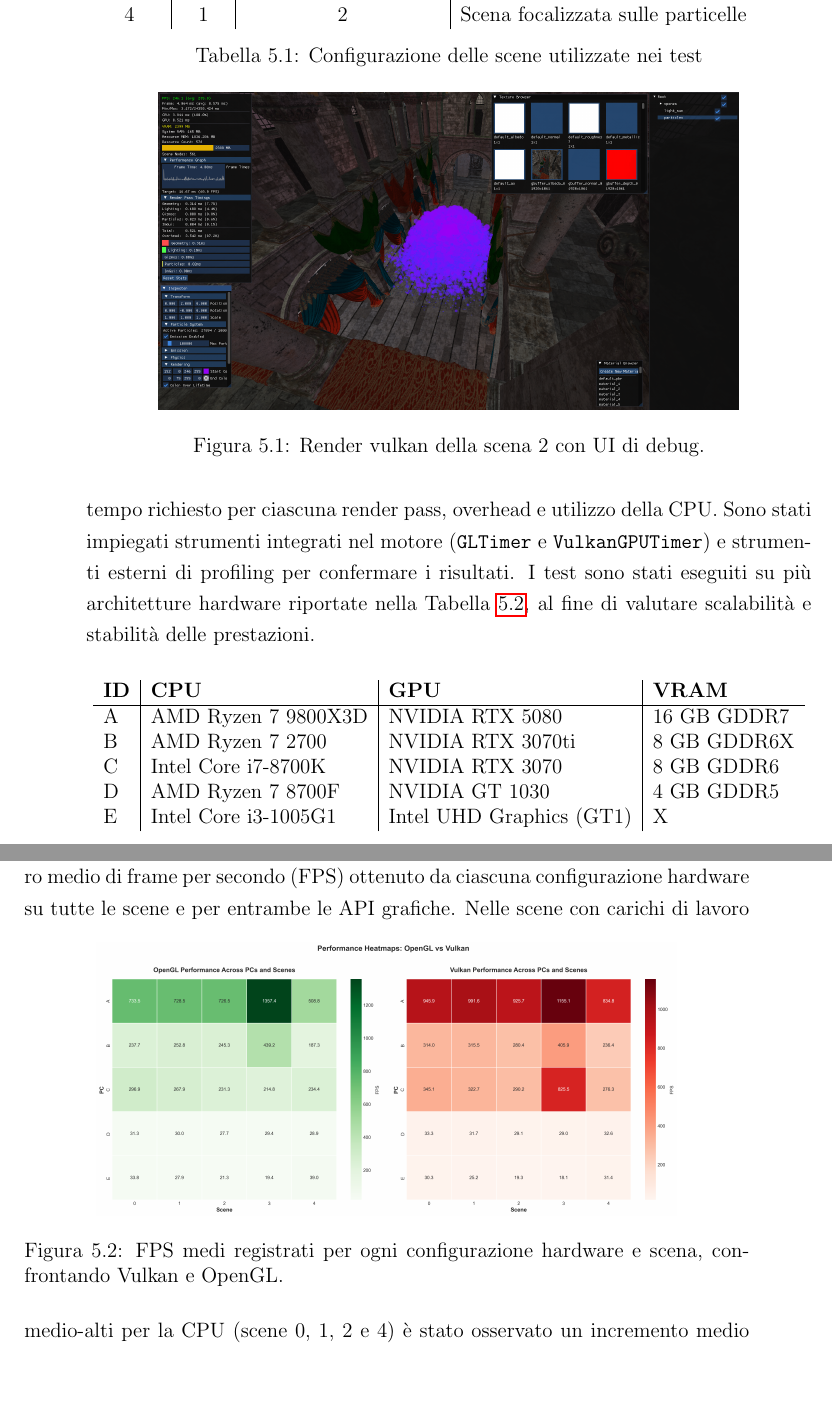
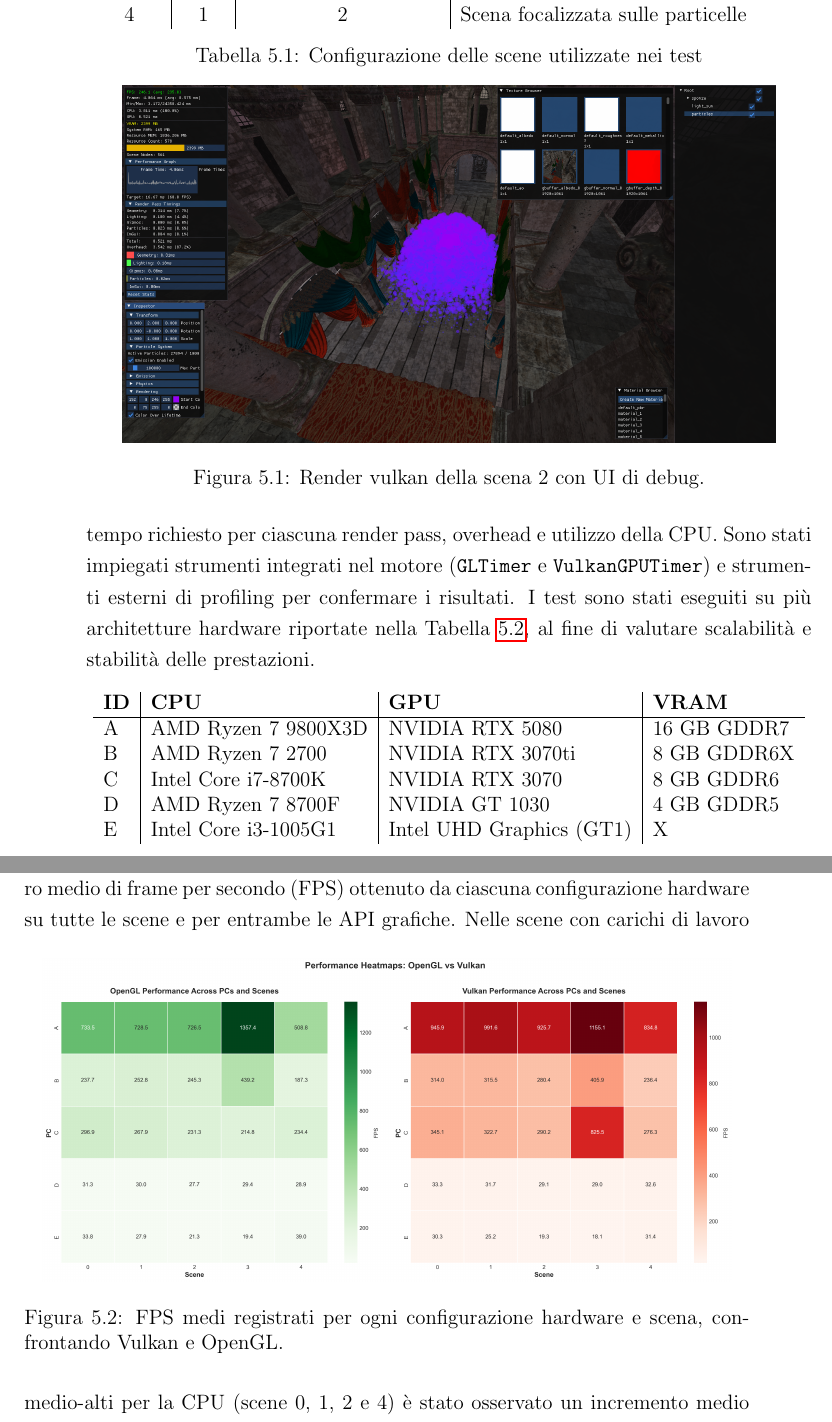
Before and after one commit to Fuwuffyi/thesis-project-tex, a LaTeX thesis (thesis-main.tex): two parts of pages 46 and 47 of 55, joined at a grey line, cut so that both start at the same text, the shorter picture padded with empty space. Compiled offline with pdfLaTeX.

Commit message:
Make graph images bigger

```diff
--- a/thesis-main.tex
+++ b/thesis-main.tex
@@ -765,7 +765,7 @@ dinamicamente secondo le configurazioni riportate nella Tabella~\ref{tab:table-s
 \end{table}
 \begin{figure}[htbp]
    \centering
-   \includegraphics[width=.8\linewidth]{figures/window_screenshot.png}
+   \includegraphics[width=.9\linewidth]{figures/window_screenshot.png}
    \caption{Render vulkan della scena 2 con UI di debug.}
    \label{fig:window-screenshot}
 \end{figure}
@@ -794,7 +794,7 @@ La Figura~\ref{fig:heatmap-pc-fps} riassume il numero medio di frame per secondo
 configurazione hardware su tutte le scene e per entrambe le API grafiche.
 \begin{figure}[htbp]
    \centering
-   \includegraphics[width=.8\linewidth]{figures/heatmap_pc_fps.png}
+   \includegraphics[width=.95\linewidth]{figures/heatmap_pc_fps.png}
    \caption{FPS medi registrati per ogni configurazione hardware e scena, confrontando Vulkan e OpenGL.}
    \label{fig:heatmap-pc-fps}
 \end{figure}
```
Also changed, not shown: thesis-main.tex (2 more changed lines).
